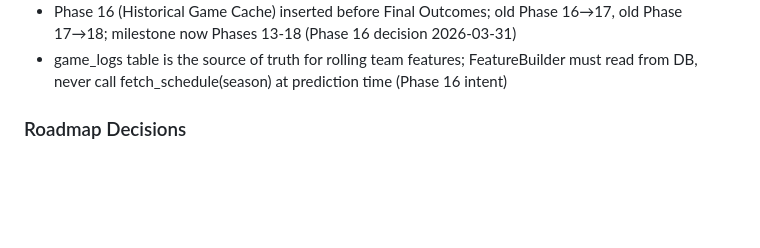
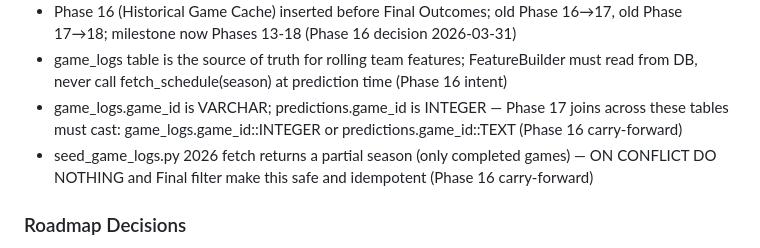
Before and after one commit to silverreyes/MLB-Winforecaster, a Markdown page: .planning/STATE.md, the part around the change. Drawn GitHub-style; blank space fills up the shorter version.

Commit message:
docs(phase-16): fix start.year season derivation bug in 16-01-PLAN
Replace erroneous start.year with int(g["game_date"][:4]) in
sync_game_logs action block. start.year assigns the fetch window
start year to all games, causing wrong seasons near year boundaries.
Carry forward game_id type mismatch (VARCHAR vs INTEGER) to Phase 17.

Co-Authored-By: Claude Sonnet 4.6 <noreply@anthropic.com>

```diff
--- a/.planning/STATE.md
+++ b/.planning/STATE.md
@@ -93,6 +93,8 @@ Progress: [████████░░] 79% (milestone v2.2: 11 of 14 plans)
 - Phase 15 approved with no live games at VPS review time; MLB API rejection during pipeline is a pre-existing separate issue (Phase 15)
 - Phase 16 (Historical Game Cache) inserted before Final Outcomes; old Phase 16→17, old Phase 17→18; milestone now Phases 13-18 (Phase 16 decision 2026-03-31)
 - game_logs table is the source of truth for rolling team features; FeatureBuilder must read from DB, never call fetch_schedule(season) at prediction time (Phase 16 intent)
+- game_logs.game_id is VARCHAR; predictions.game_id is INTEGER — Phase 17 joins across these tables must cast: game_logs.game_id::INTEGER or predictions.game_id::TEXT (Phase 16 carry-forward)
+- seed_game_logs.py 2026 fetch returns a partial season (only completed games) — ON CONFLICT DO NOTHING and Final filter make this safe and idempotent (Phase 16 carry-forward)
 
 ### Roadmap Decisions
 
```
Also changed, not shown: 1 other file.
